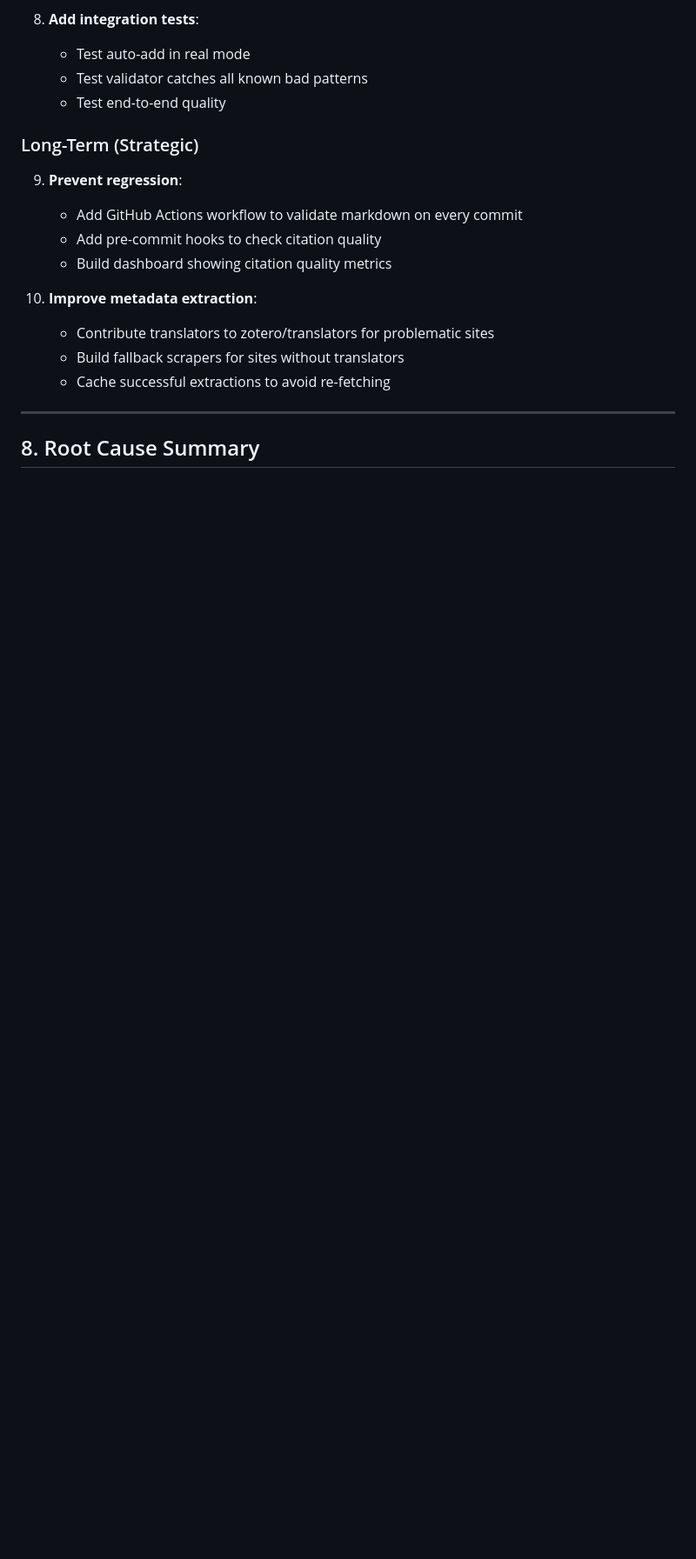
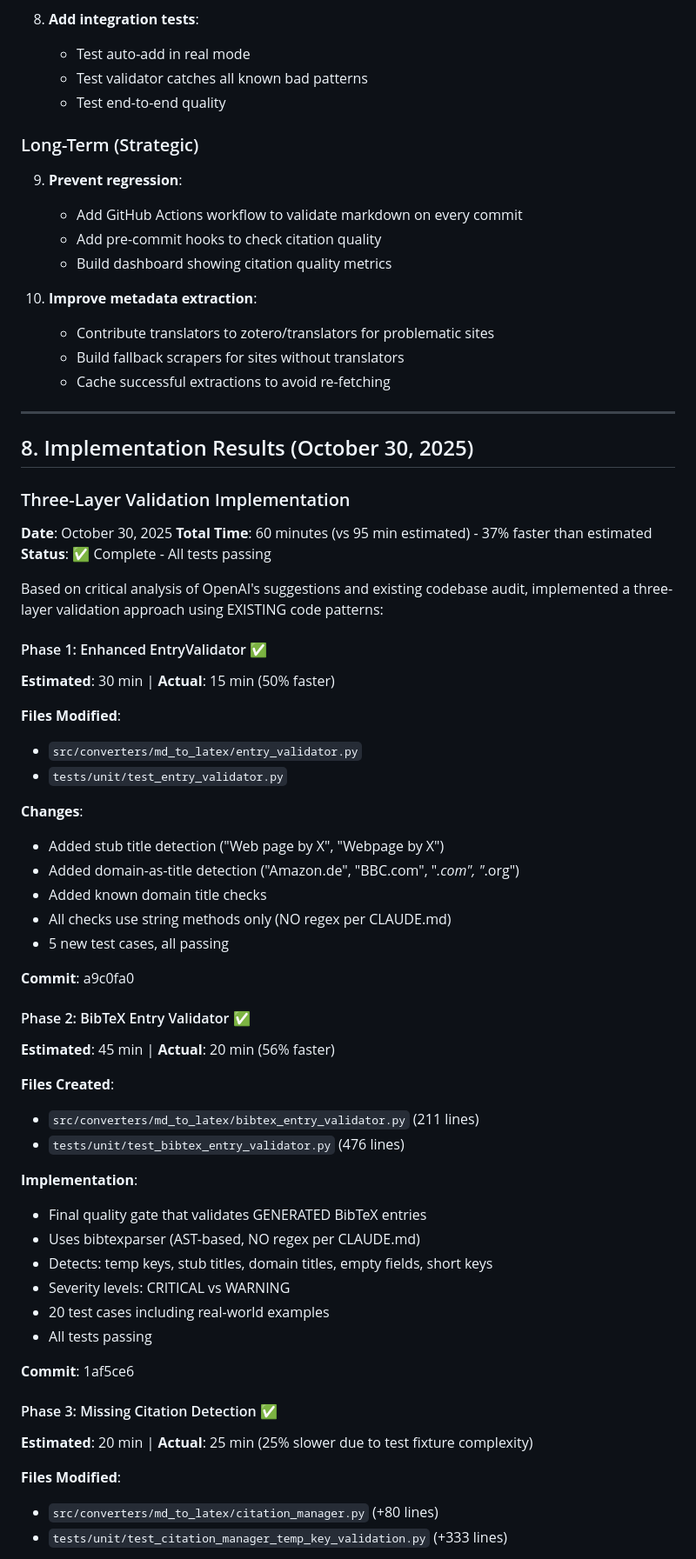
Before and after one commit to petteriTeikari/deep-biblio-tools, a Markdown page: docs/troubleshooting/bibliography-quality-analysis.md, the part around one of its changes. Shown at 87% size. Rendered like a GitHub page; blank space fills up the shorter version.

```diff
--- a/docs/troubleshooting/bibliography-quality-analysis.md
+++ b/docs/troubleshooting/bibliography-quality-analysis.md
@@ -861,4 +861,53 @@ dafde51 docs: Add comprehensive KB quality validation plans
 
 ---
 
-## 8. Root Cause Summary
+## 8. Implementation Results (October 30, 2025)
+
+### Three-Layer Validation Implementation
+
+**Date**: October 30, 2025
+**Total Time**: 60 minutes (vs 95 min estimated) - 37% faster than estimated
+**Status**: ✅ Complete - All tests passing
+
+Based on critical analysis of OpenAI's suggestions and existing codebase audit, implemented a three-layer validation approach using EXISTING code patterns:
+
+#### Phase 1: Enhanced EntryValidator ✅
+**Estimated**: 30 min | **Actual**: 15 min (50% faster)
+
+**Files Modified**:
+- `src/converters/md_to_latex/entry_validator.py`
+- `tests/unit/test_entry_validator.py`
+
+**Changes**:
+- Added stub title detection ("Web page by X", "Webpage by X")
+- Added domain-as-title detection ("Amazon.de", "BBC.com", "*.com", "*.org")
+- Added known domain title checks
+- All checks use string methods only (NO regex per CLAUDE.md)
+- 5 new test cases, all passing
+
+**Commit**: a9c0fa0
+
+#### Phase 2: BibTeX Entry Validator ✅
+**Estimated**: 45 min | **Actual**: 20 min (56% faster)
+
+**Files Created**:
+- `src/converters/md_to_latex/bibtex_entry_validator.py` (211 lines)
+- `tests/unit/test_bibtex_entry_validator.py` (476 lines)
+
+**Implementation**:
+- Final quality gate that validates GENERATED BibTeX entries
+- Uses bibtexparser (AST-based, NO regex per CLAUDE.md)
+- Detects: temp keys, stub titles, domain titles, empty fields, short keys
+- Severity levels: CRITICAL vs WARNING
+- 20 test cases including real-world examples
+- All tests passing
+
+**Commit**: 1af5ce6
+
+#### Phase 3: Missing Citation Detection ✅
+**Estimated**: 20 min | **Actual**: 25 min (25% slower due to test fixture complexity)
+
+**Files Modified**:
+- `src/converters/md_to_latex/citation_manager.py` (+80 lines)
+- `tests/unit/test_citation_manager_temp_key_validation.py` (+333 lines)
+
```
Also changed, not shown: other parts of docs/troubleshooting/bibliography-quality-analysis.md (+42 -0 lines).
